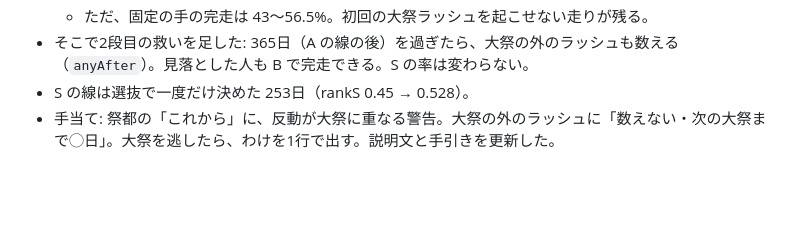
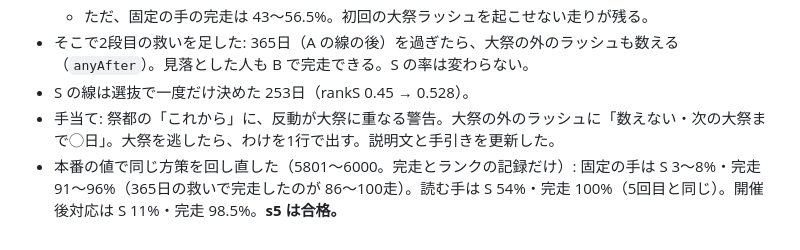
Before and after one commit to FortuneBunny/toshoki, a Markdown page: docs/balance-log.md, the part around the change. GitHub-like rendering; blank space fills up the shorter version.

Commit message:
記録: s5 の完走率の確かめ
Co-Authored-By: Claude Opus 5.5 <noreply@anthropic.com>

```diff
--- a/docs/balance-log.md
+++ b/docs/balance-log.md
@@ -653,3 +653,4 @@ Opus と Sol に、s8 の終盤・加工の便の割合・s7 の固定解を相
 - そこで2段目の救いを足した: 365日（A の線の後）を過ぎたら、大祭の外のラッシュも数える（`anyAfter`）。見落とした人も B で完走できる。S の率は変わらない。
 - S の線は選抜で一度だけ決めた 253日（rankS 0.45 → 0.528）。
 - 手当て: 祭都の「これから」に、反動が大祭に重なる警告。大祭の外のラッシュに「数えない・次の大祭まで◯日」。大祭を逃したら、わけを1行で出す。説明文と手引きを更新した。
+- 本番の値で同じ方策を回し直した（5801〜6000。完走とランクの記録だけ）: 固定の手は S 3〜8%・完走 91〜96%（365日の救いで完走したのが 86〜100走）。読む手は S 54%・完走 100%（5回目と同じ）。開催後対応は S 11%・完走 98.5%。**s5 は合格。**
```
